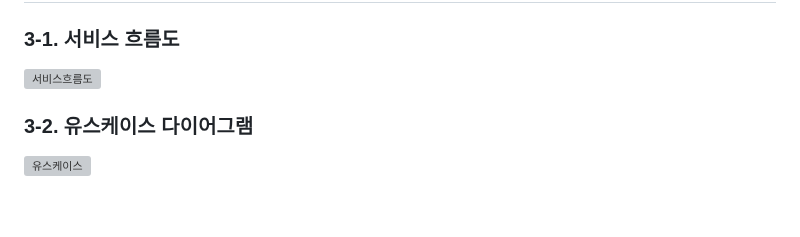
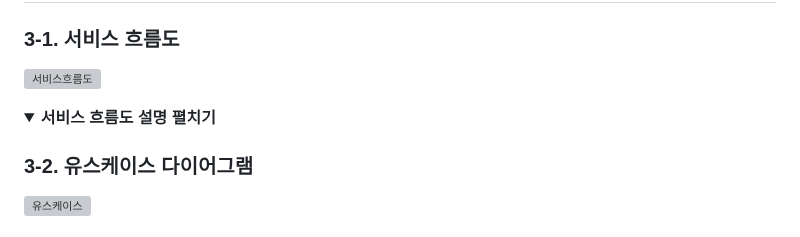
Before and after one commit to 2023-SMHRD-KDT-IOT-4/Bello, a Markdown page: README.md, the part around the change. Drawn GitHub-style; folded sections open; blank space fills up the shorter version; grey boxes are pictures that could not be loaded.

```diff
--- a/README.md
+++ b/README.md
@@ -42,6 +42,10 @@
 
 ### 3-1. 서비스 흐름도
 ![서비스흐름도](https://github.com/2023-SMHRD-KDT-IOT-4/Bello/assets/152847551/a58e8a40-a25a-4a09-84be-6d3cc4fdd4ab)
+<details>
+<summary><b>서비스 흐름도 설명 펼치기</b></summary>
+<div markdown="1">
+
 ### 3-2. 유스케이스 다이어그램
 ![유스케이스](https://github.com/2023-SMHRD-KDT-IOT-4/Bello/assets/152847551/75a1250d-3351-4504-a283-d0852edc94f4)
 ### 3-3. ER 다이어그램
```
